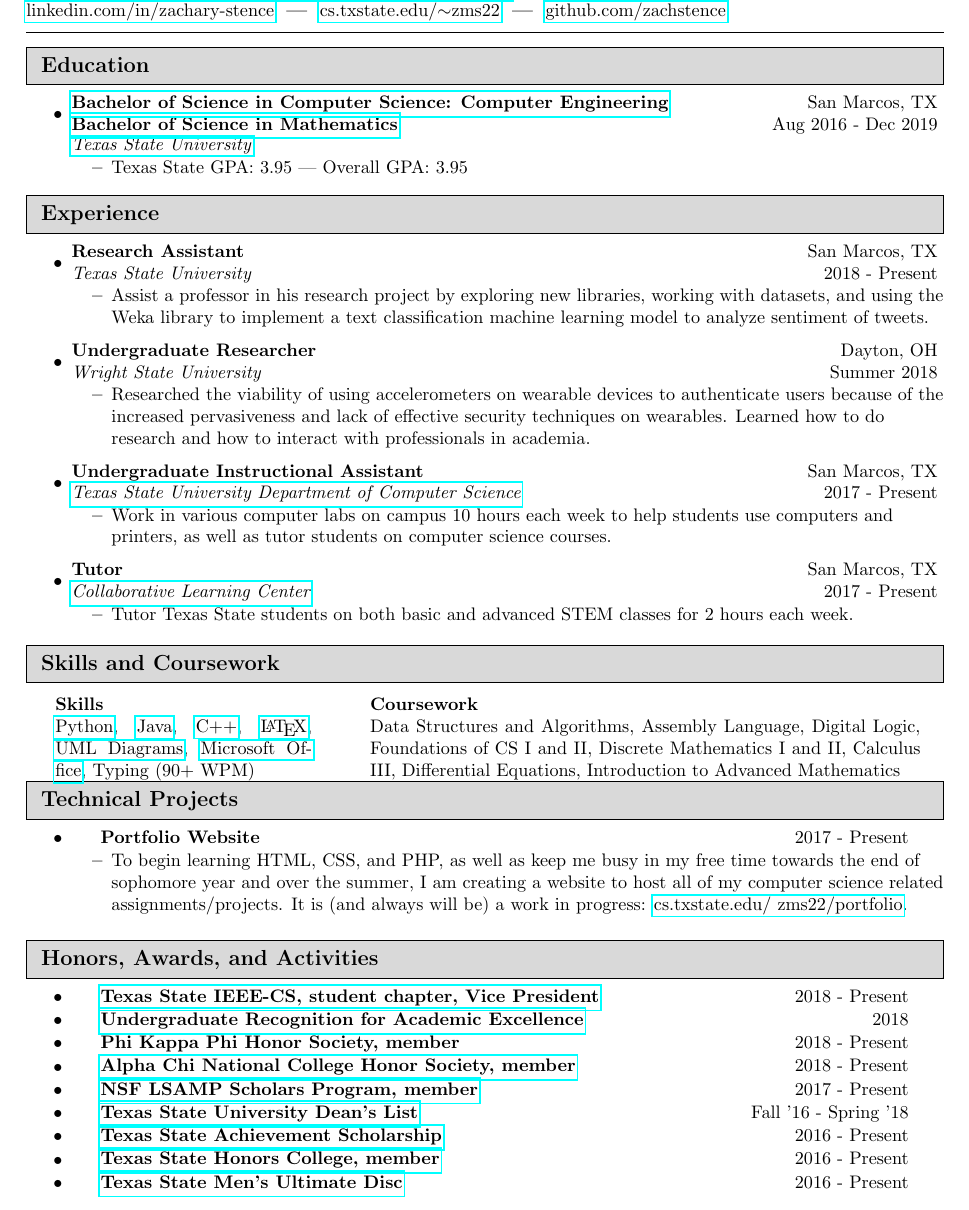
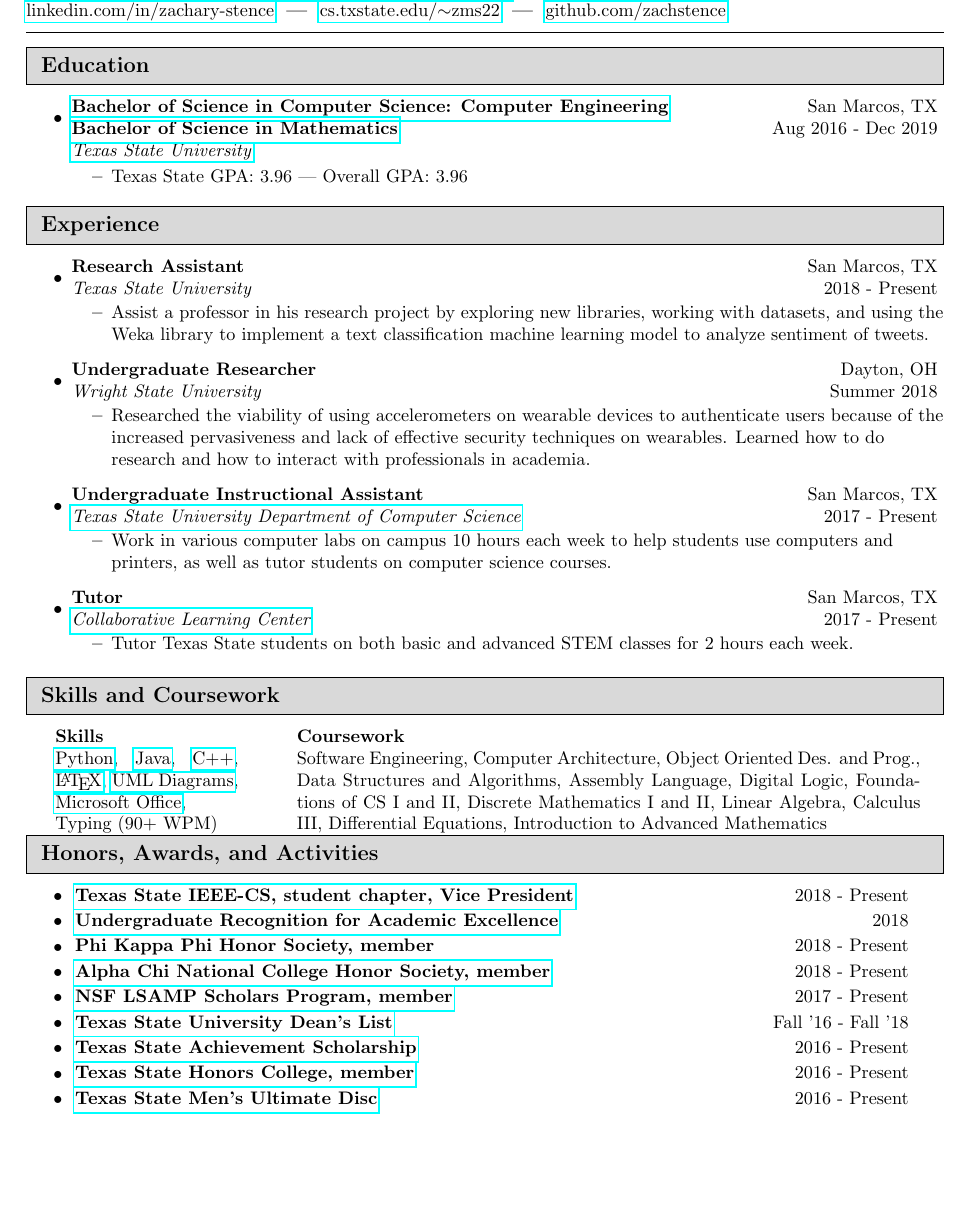
Before and after one commit to zachstence/resume, a LaTeX CV (resume.tex): part of the page, cut so that both start at the same text, the shorter picture padded with empty space. Compiled offline with pdfLaTeX.

Commit message:
Update resume 1/7/2019

```diff
--- a/resume.tex
+++ b/resume.tex
@@ -77,7 +77,7 @@
 
 \newcommand{\ressubhead}[2]{
 \begin{tabular*}{6.609in}{l@{\cftdotfill{\cftsecdotsep}\extracolsep{\fill}}r}
-        \textbf{#1} & #2 \\
+        \hspace{-14pt}\textbf{#1} & #2 \\
 \end{tabular*}\vspace{-6pt}}
 
 %\newcommand{\sep}{\ \footnotesize{\textbullet} \ \normalsize}
@@ -146,7 +146,7 @@
         \item[] \href{http://www.txstate.edu/}{\textit{Texas State University}}
             \vspace{-6pt}
             \begin{itemize}
-                \resitem{Texas State GPA: 3.95 | Overall GPA: 3.95}
+                \resitem{Texas State GPA: 3.96 | Overall GPA: 3.96}
             \end{itemize}
 
 %    \item \ressubheading{\href{http://www.lasahighschool.com}{Liberal Arts and Science Academy}}{Austin,     Texas}{High School}{2012 - 2016}
@@ -266,7 +266,7 @@
 % \end{tabularx}
 \setlength{\tabcolsep}{16pt}
 
-\begin{tabularx}{\textwidth}{p{0.28\textwidth}p{0.60\textwidth}}
+\begin{tabularx}{\textwidth}{p{0.20\textwidth}p{0.68\textwidth}}
     \textbf{Skills} & \textbf{Coursework}\\
 
         \href{https://www.python.org/}{Python},
@@ -276,15 +276,19 @@
         \href{http://www.uml.org/}{UML Diagrams},
         \href{https://www.office.com/}{Microsoft Office},
         % \href{http://drive.google.com}{Google Drive},
-        Typing (90+ WPM)
+        \newline Typing (90+ WPM)
 
         &
 
+        Software Engineering,
+        Computer Architecture,
+        Object Oriented Des. and Prog.,
         Data Structures and Algorithms,
         Assembly Language,
         Digital Logic,
         Foundations of CS I and II,
         Discrete Mathematics I and II,
+        Linear Algebra,
         Calculus III,
         Differential Equations,
         Introduction to Advanced Mathematics
@@ -308,47 +312,47 @@
 
 
 
-%%%%%%%%%%%%%%%%%%%%%%%%%%%%%%%%%%%%%%%%%%%%%%%%%%%%%%%%%%%%%%%%%%%%%%%%%%%%%%%%%%%%%
-%
-%   TECHNICAL PROJECTS
-%
-%%%%%%%%%%%%%%%%%%%%%%%%%%%%%%%%%%%%%%%%%%%%%%%%%%%%%%%%%%%%%%%%%%%%%%%%%%%%%%%%%%%%%
+% %%%%%%%%%%%%%%%%%%%%%%%%%%%%%%%%%%%%%%%%%%%%%%%%%%%%%%%%%%%%%%%%%%%%%%%%%%%%%%%%%%%%%
+% %
+% %   TECHNICAL PROJECTS
+% %
+% %%%%%%%%%%%%%%%%%%%%%%%%%%%%%%%%%%%%%%%%%%%%%%%%%%%%%%%%%%%%%%%%%%%%%%%%%%%%%%%%%%%%%
 
-\resheading{Technical Projects}
-\begin{itemize}
-%    \item \ressubhead{Android App Development}{2018 - Present}
-%        \begin{itemize}
-%            \item I am currently working in my free time to develop an android app %that will serve as a scorecard during a game of disc golf. The app will %have built in maps and keep score for a number of players across 18 %holes.
-%        \end{itemize}
-    \item \ressubhead{Portfolio Website}{2017 - Present}
-        \begin{itemize}
-            \item To begin learning HTML, CSS, and PHP, as well as keep me busy in my free time towards the end of sophomore year and over the summer, I am creating a website to host all of my computer science related assignments/projects. It is (and always will be) a work in progress: \href{http://cs.txstate.edu/~zms22/portfolio}{cs.txstate.edu/~zms22/portfolio}.
-        \end{itemize}
+% \resheading{Technical Projects}
+% \begin{itemize}
+% %    \item \ressubhead{Android App Development}{2018 - Present}
+% %        \begin{itemize}
+% %            \item I am currently working in my free time to develop an android app %that will serve as a scorecard during a game of disc golf. The app will %have built in maps and keep score for a number of players across 18 %holes.
+% %        \end{itemize}
+%     \item \ressubhead{Portfolio Website}{2017 - Present}
+%         \begin{itemize}
+%             \item To begin learning HTML, CSS, and PHP, as well as keep me busy in my free time towards the end of sophomore year and over the summer, I am creating a website to host all of my computer science related assignments/projects. It is (and always will be) a work in progress: \href{http://cs.txstate.edu/~zms22/portfolio}{cs.txstate.edu/zms22/portfolio}.
+%         \end{itemize}
 
-    % \item \ressubhead{IEEE-CS Club Website}{2018 - Present}
-    %     \begin{itemize}
-    %         \item As the Vice President of the IEEE-CS club at Texas State, I have started a project to create a website for the club. The website will hold information about all past and future projects we have done, as well as be a place for us to show off our skills with creating websites with interesting features.
-    %     \end{itemize}
+%     % \item \ressubhead{IEEE-CS Club Website}{2018 - Present}
+%     %     \begin{itemize}
+%     %         \item As the Vice President of the IEEE-CS club at Texas State, I have started a project to create a website for the club. The website will hold information about all past and future projects we have done, as well as be a place for us to show off our skills with creating websites with interesting features.
+%     %     \end{itemize}
 
 
 
-    % \item \ressubhead{Autonomous Car}{2017 - Present}
-        % \begin{itemize}
-        %     \item As a member of the IEEE-CS club at Texas State, I am helping build a fully autonomous car from the ground up. This includes reconstructing an RC car with new servos and a Raspberry Pi to control it, as well as writing an API and machine learning algorithms to allow the car to steer itself around obstacles using a camera.
-        % \end{itemize}
+%     % \item \ressubhead{Autonomous Car}{2017 - Present}
+%         % \begin{itemize}
+%         %     \item As a member of the IEEE-CS club at Texas State, I am helping build a fully autonomous car from the ground up. This includes reconstructing an RC car with new servos and a Raspberry Pi to control it, as well as writing an API and machine learning algorithms to allow the car to steer itself around obstacles using a camera.
+%         % \end{itemize}
 
 
 
 
-%    \item \ressubhead{3D Printer}{2017}
-%        \begin{itemize}
-%            \item Purchased and built the \href{http://www.gearbest.com/3d-printers-3d-printer-kits/pp_343643.html?from=affiliate_cj&vip=768789&gclid=CjwKEAjw85DIBRCy2aT0hPmS1jkSJAC1m9UviPsgnEPE4LbZ1as-YB4LE-yMRW1K8eKmMrs77welqRoCcLzw_wcB}{Anet A8 kit 3D printer}. Building required mechanical and electrical skills as well as creative engineering techniques to solve problems.
-%        \end{itemize}
-%    \item \ressubhead{\href{https://drive.google.com/drive/folders/0BxHJFkdN1mg_V3dxYWhFNlBKUU0?usp=sharing}{Segway Project}}{2016}
-%        \begin{itemize}
-%            \item As part of my Engineering Design class in senior year of high school, two other group members and I built and programmed a working prototype for a \href{https://en.wikipedia.org/wiki/Segway_PT}{segway} in under 40 hours. The whole process was \href{https://drive.google.com/drive/folders/0BxHJFkdN1mg_V3dxYWhFNlBKUU0?usp=sharing}{documented} including a Bill of Materials, SolidWorks models, a circuit schematic, etc.
-%        \end{itemize}
-\end{itemize}
+% %    \item \ressubhead{3D Printer}{2017}
+% %        \begin{itemize}
+% %            \item Purchased and built the \href{http://www.gearbest.com/3d-printers-3d-printer-kits/pp_343643.html?from=affiliate_cj&vip=768789&gclid=CjwKEAjw85DIBRCy2aT0hPmS1jkSJAC1m9UviPsgnEPE4LbZ1as-YB4LE-yMRW1K8eKmMrs77welqRoCcLzw_wcB}{Anet A8 kit 3D printer}. Building required mechanical and electrical skills as well as creative engineering techniques to solve problems.
+% %        \end{itemize}
+% %    \item \ressubhead{\href{https://drive.google.com/drive/folders/0BxHJFkdN1mg_V3dxYWhFNlBKUU0?usp=sharing}{Segway Project}}{2016}
+% %        \begin{itemize}
+% %            \item As part of my Engineering Design class in senior year of high school, two other group members and I built and programmed a working prototype for a \href{https://en.wikipedia.org/wiki/Segway_PT}{segway} in under 40 hours. The whole process was \href{https://drive.google.com/drive/folders/0BxHJFkdN1mg_V3dxYWhFNlBKUU0?usp=sharing}{documented} including a Bill of Materials, SolidWorks models, a circuit schematic, etc.
+% %        \end{itemize}
+% \end{itemize}
 
 
 
@@ -374,7 +378,7 @@
     \item \ressubhead{Phi Kappa Phi Honor Society, member}{2018 - Present}
     \item \ressubhead{\href{https://ims.alphachihonor.org/}{Alpha Chi National College Honor Society, member}}{2018 - Present}
     \item \ressubhead{\href{http://hlsamp.cose.txstate.edu/}{NSF LSAMP Scholars Program, member}}{2017 - Present}
-    \item \ressubhead{\href{http://mycatalog.txstate.edu/undergraduate/general-information/academic-policies/honors/}{Texas State University Dean's List}}{Fall '16 - Spring '18}
+    \item \ressubhead{\href{http://mycatalog.txstate.edu/undergraduate/general-information/academic-policies/honors/}{Texas State University Dean's List}}{Fall '16 - Fall '18}
     \item \ressubhead{\href{http://www.finaid.txstate.edu/scholarships/freshman/assured.html}{Texas State Achievement Scholarship}}{2016 - Present}
     \item \ressubhead{\href{http://www.txstate.edu/honors/}{Texas State Honors College, member}}{2016 - Present}
     \item \ressubhead{\href{http://www.campusrecreation.txstate.edu/sport-clubs/club-pages/Ultimate-Disc.html}{Texas State Men's Ultimate Disc}}{2016 - Present}
```
Also changed, not shown: history/2019.01.07_resume.pdf (added).
